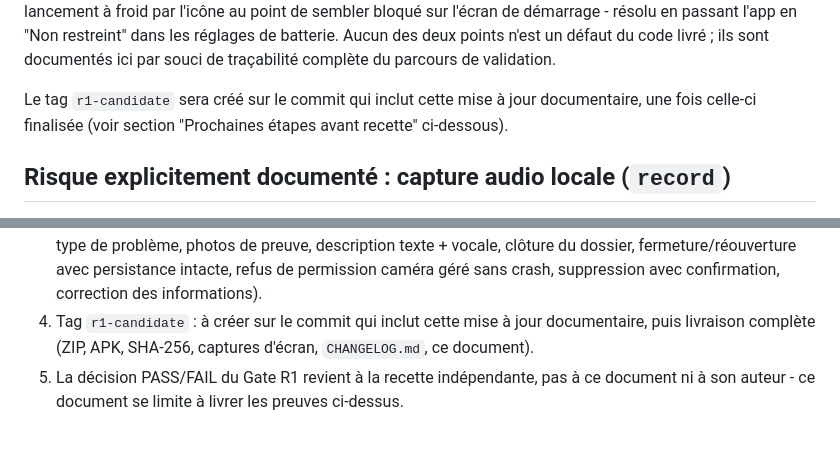
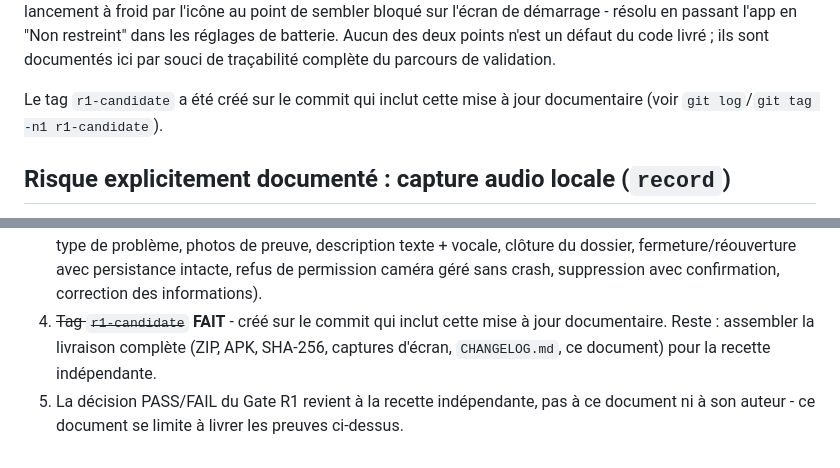
Before and after one commit to TCMM05/reserveflash, a Markdown page: docs/GATE_R1_STATUS.md, 2 parts joined by grey strips. Rendered like a GitHub page.

Commit message:
docs(R1): confirmer la création effective du tag r1-candidate
Petite correction de formulation : le tag r1-candidate a bien été créé
(sur le commit précédent), le texte le confirme désormais au présent
plutôt qu'au futur.

Co-Authored-By: Claude Sonnet 5 <noreply@anthropic.com>

```diff
--- a/docs/GATE_R1_STATUS.md
+++ b/docs/GATE_R1_STATUS.md
@@ -148,9 +148,8 @@ l'app en "Non restreint" dans les réglages de batterie. Aucun des deux
 points n'est un défaut du code livré ; ils sont documentés ici par souci
 de traçabilité complète du parcours de validation.
 
-Le tag `r1-candidate` sera créé sur le commit qui inclut cette mise à jour
-documentaire, une fois celle-ci finalisée (voir section "Prochaines étapes
-avant recette" ci-dessous).
+Le tag `r1-candidate` a été créé sur le commit qui inclut cette mise à jour
+documentaire (voir `git log`/`git tag -n1 r1-candidate`).
 
 ## Risque explicitement documenté : capture audio locale (`record`)
 
@@ -231,9 +230,10 @@ la recette indépendante (voir section suivante).
    fermeture/réouverture avec persistance intacte, refus de permission
    caméra géré sans crash, suppression avec confirmation, correction des
    informations).
-4. Tag `r1-candidate` : à créer sur le commit qui inclut cette mise à jour
-   documentaire, puis livraison complète (ZIP, APK, SHA-256, captures
-   d'écran, `CHANGELOG.md`, ce document).
+4. ~~Tag `r1-candidate`~~ **FAIT** - créé sur le commit qui inclut cette
+   mise à jour documentaire. Reste : assembler la livraison complète (ZIP,
+   APK, SHA-256, captures d'écran, `CHANGELOG.md`, ce document) pour la
+   recette indépendante.
 5. La décision PASS/FAIL du Gate R1 revient à la recette indépendante, pas
    à ce document ni à son auteur - ce document se limite à livrer les
    preuves ci-dessus.
```
